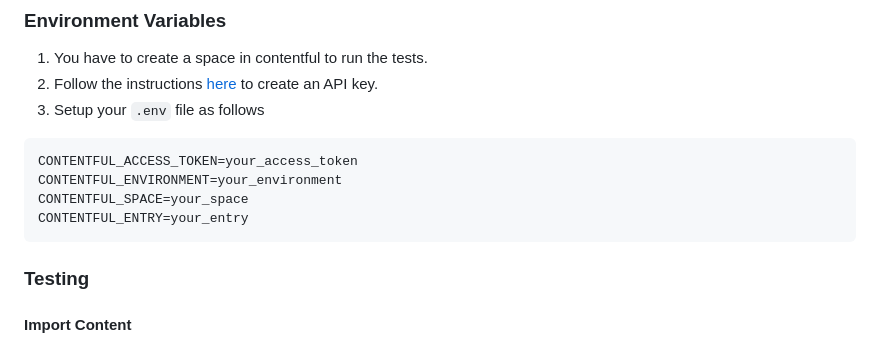
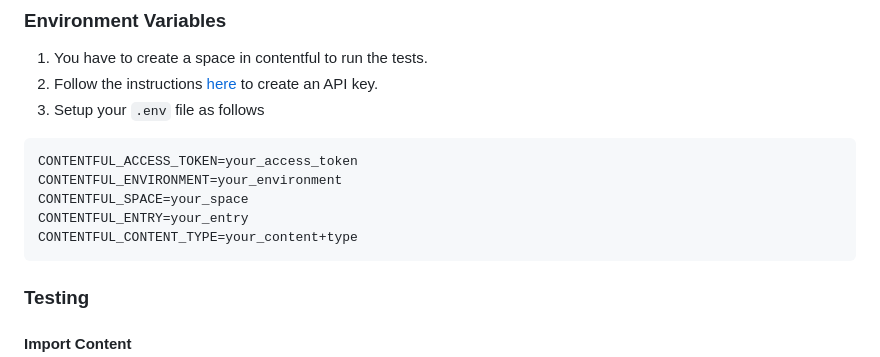
Before and after one commit to onebeyond/agnostic-cms-harmonizer, a Markdown page: README.md, the part around the change. Drawn GitHub-style.

Commit message:
docs: add missing CONTENTFUL_CONTENT_TYPE env to main README

````diff
--- a/README.md
+++ b/README.md
@@ -85,6 +85,7 @@ Install [Contentful CLI](https://www.contentful.com/developers/docs/tutorials/cl
  CONTENTFUL_ENVIRONMENT=your_environment
  CONTENTFUL_SPACE=your_space
  CONTENTFUL_ENTRY=your_entry
+ CONTENTFUL_CONTENT_TYPE=your_content+type
  ```
 
 ### Testing
````
